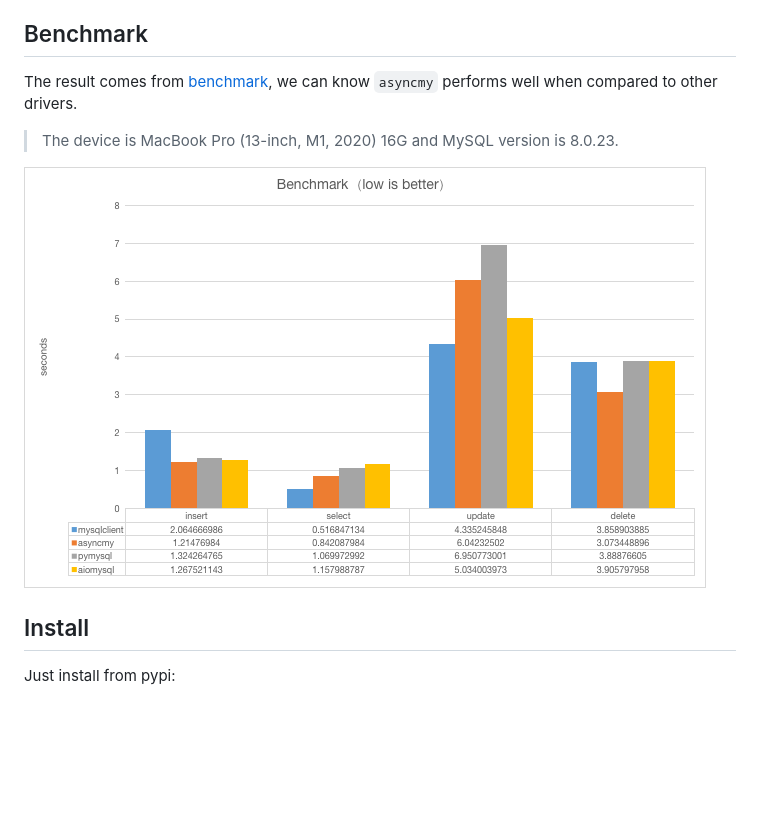
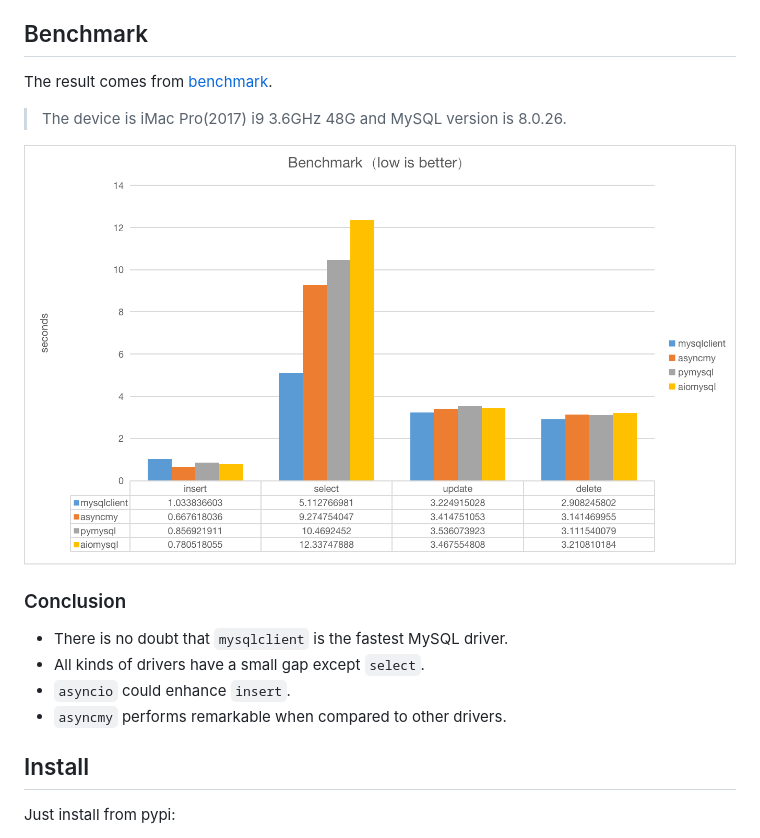
Before and after one commit to long2ice/asyncmy, a Markdown page: README.md, the part around the change. Drawn GitHub-style; pictures changed too: images/benchmark.png; blank space fills up the shorter version.

Commit message:
Update benchmark

```diff
--- a/README.md
+++ b/README.md
@@ -18,11 +18,18 @@ core with [cython](https://cython.org/) to speedup.
 
 ## Benchmark
 
-The result comes from [benchmark](./benchmark), we can know `asyncmy` performs well when compared to other drivers.
+The result comes from [benchmark](./benchmark).
 
-> The device is MacBook Pro (13-inch, M1, 2020) 16G and MySQL version is 8.0.23.
+> The device is iMac Pro(2017) i9 3.6GHz 48G and MySQL version is 8.0.26.
 
 ![benchmark](./images/benchmark.png)
+
+### Conclusion
+
+- There is no doubt that `mysqlclient` is the fastest MySQL driver.
+- All kinds of drivers have a small gap except `select`.
+- `asyncio` could enhance `insert`.
+- `asyncmy` performs remarkable when compared to other drivers.
 
 ## Install
 
```
Also changed, not shown: 5 other files.
